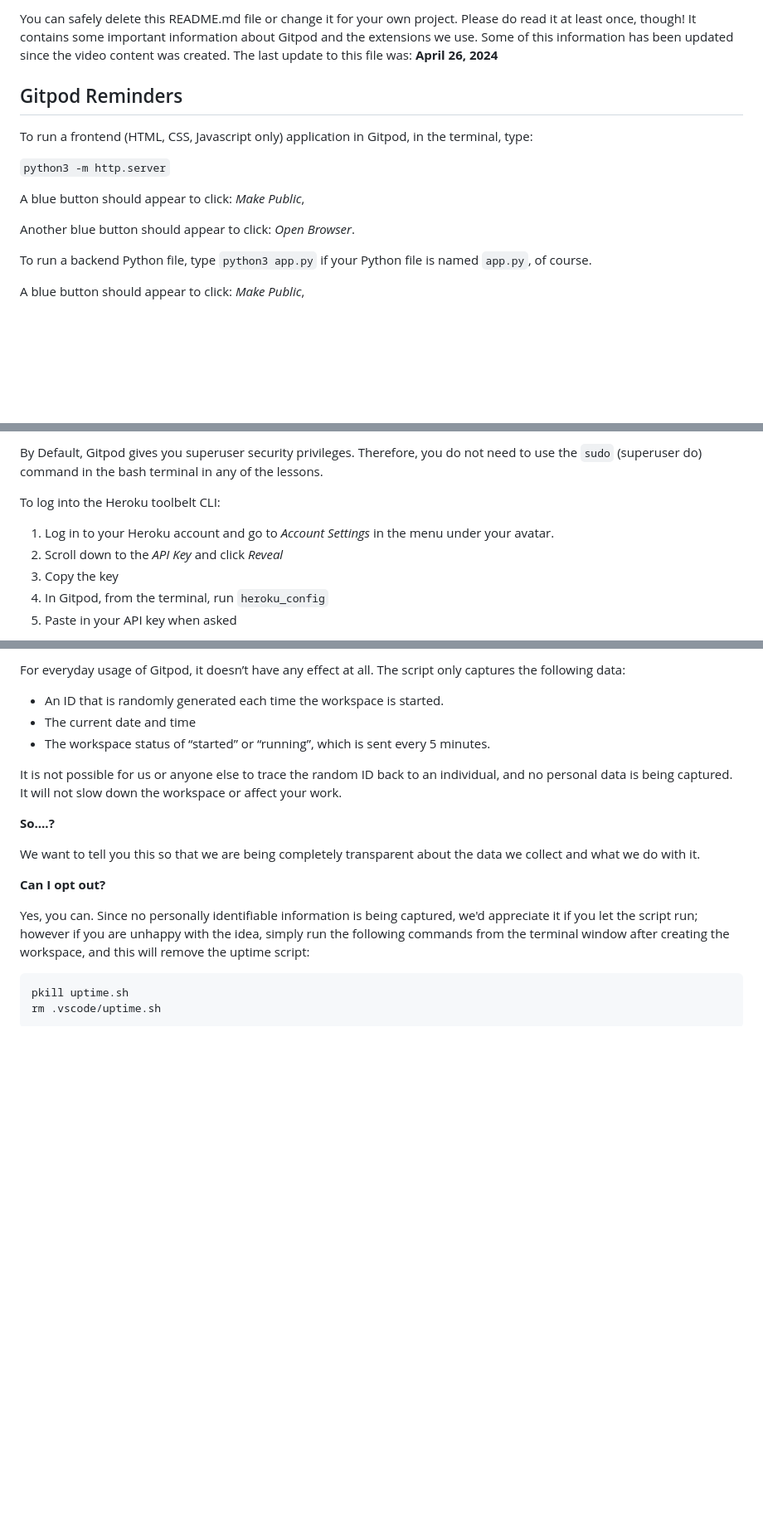
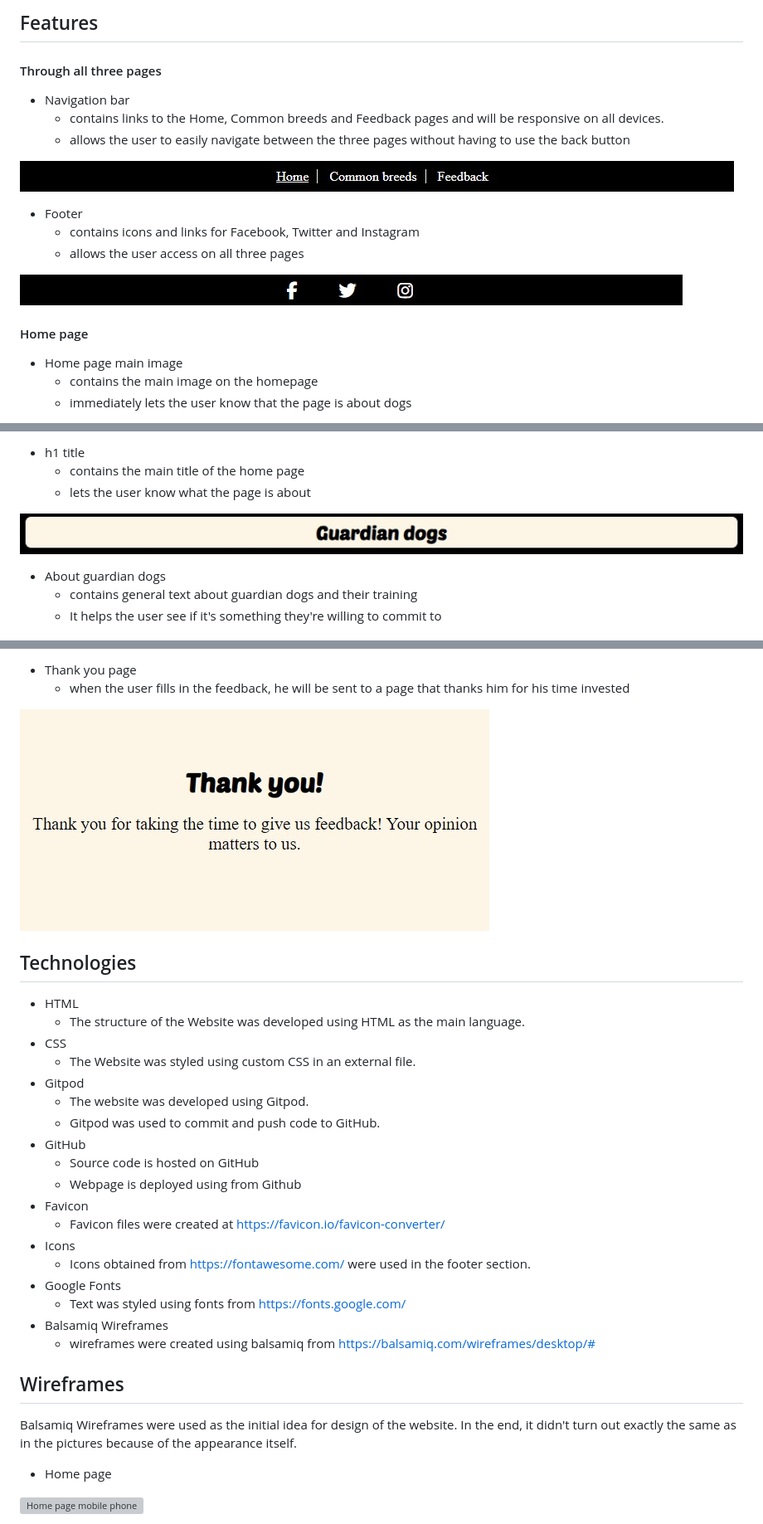
Before and after one commit to 0-ana/guardian-dogs, a Markdown page: README.md, 3 parts joined by grey strips. Shown at 83% size. Rendered like a GitHub page; blank space fills up the shorter version; grey boxes are pictures that could not be loaded.

````diff
--- a/README.md
+++ b/README.md
@@ -6,17 +6,23 @@ This is the Code Institute student template for Gitpod. We have preinstalled all
 
-You can safely delete this README.md file or change it for your own project. Please do read it at least once, though! It contains some important information about Gitpod and the extensions we use. Some of this information has been updated since the video content was created. The last update to this file was: **April 26, 2024**
+## Features
 
-## Gitpod Reminders
+#### Through all three pages
 
-To run a frontend (HTML, CSS, Javascript only) application in Gitpod, in the terminal, type:
+* Navigation bar
+  * contains links to the Home, Common breeds and Feedback pages and will be responsive on all devices.
+  * allows the user to easily navigate between the three pages without having to use the back button
 
-`python3 -m http.server`
+![Navigation bar](docs/readme-images/navigation-bar.jpg)
 
-A blue button should appear to click: _Make Public_,
+* Footer
+  * contains icons and links for Facebook, Twitter and Instagram
+  * allows the user access on all three pages
 
-Another blue button should appear to click: _Open Browser_.
+![Footer](docs/readme-images/footer.jpg)
 
-To run a backend Python file, type `python3 app.py` if your Python file is named `app.py`, of course.
+#### Home page
 
-A blue button should appear to click: _Make Public_,
+* Home page main image
+  * contains the main image on the homepage
+  * immediately lets the user know that the page is about dogs
 
@@ -24,11 +30,11 @@ Another blue button should appear to click: _Open Browser_.
 
-By Default, Gitpod gives you superuser security privileges. Therefore, you do not need to use the `sudo` (superuser do) command in the bash terminal in any of the lessons.
+* h1 title
+  * contains the main title of the home page
+  * lets the user know what the page is about
 
-To log into the Heroku toolbelt CLI:
+![Home page main title](docs/readme-images/h1-home.jpg)
 
-1. Log in to your Heroku account and go to *Account Settings* in the menu under your avatar.
-2. Scroll down to the *API Key* and click *Reveal*
-3. Copy the key
-4. In Gitpod, from the terminal, run `heroku_config`
-5. Paste in your API key when asked
+* About guardian dogs
+  * contains general text about guardian dogs and their training
+  * It helps the user see if it's something they're willing to commit to
 
@@ -84,22 +97,35 @@ It will help us to calculate how many running workspaces there are at any one ti
 
-For everyday usage of Gitpod, it doesn’t have any effect at all. The script only captures the following data:
+* Thank you page
+  * when the user fills in the feedback, he will be sent to a page that thanks him for his time invested
 
-- An ID that is randomly generated each time the workspace is started.
-- The current date and time
-- The workspace status of “started” or “running”, which is sent every 5 minutes.
+![Thank you](docs/readme-images/thank-you.jpg)
 
-It is not possible for us or anyone else to trace the random ID back to an individual, and no personal data is being captured. It will not slow down the workspace or affect your work.
+## Technologies
 
-**So….?**
+* HTML
+  * The structure of the Website was developed using HTML as the main language.
+* CSS
+  * The Website was styled using custom CSS in an external file.
+* Gitpod
+  * The website was developed using Gitpod.
+  * Gitpod was used to commit and push code to GitHub.
+* GitHub
+  * Source code is hosted on GitHub
+  * Webpage is deployed using from Github
+* Favicon
+  * Favicon files were created at https://favicon.io/favicon-converter/
+* Icons
+  * Icons obtained from https://fontawesome.com/ were used in the footer section.
+* Google Fonts
+  * Text was styled using fonts from https://fonts.google.com/
+* Balsamiq Wireframes
+  * wireframes were created using balsamiq from https://balsamiq.com/wireframes/desktop/#
 
-We want to tell you this so that we are being completely transparent about the data we collect and what we do with it.
+## Wireframes
 
-**Can I opt out?**
+Balsamiq Wireframes were used as the initial idea for design of the website. In the end, it didn't turn out exactly the same as in the pictures because of the appearance itself.
 
-Yes, you can. Since no personally identifiable information is being captured, we'd appreciate it if you let the script run; however if you are unhappy with the idea, simply run the following commands from the terminal window after creating the workspace, and this will remove the uptime script:
+* Home page
 
-```
-pkill uptime.sh
-rm .vscode/uptime.sh
-```
+![Home page mobile phone](docs/readme-images/home-page-mobile-phone-wireframes.jpg)
 
````
Also changed, not shown: other parts of README.md (+119 -33 lines).
